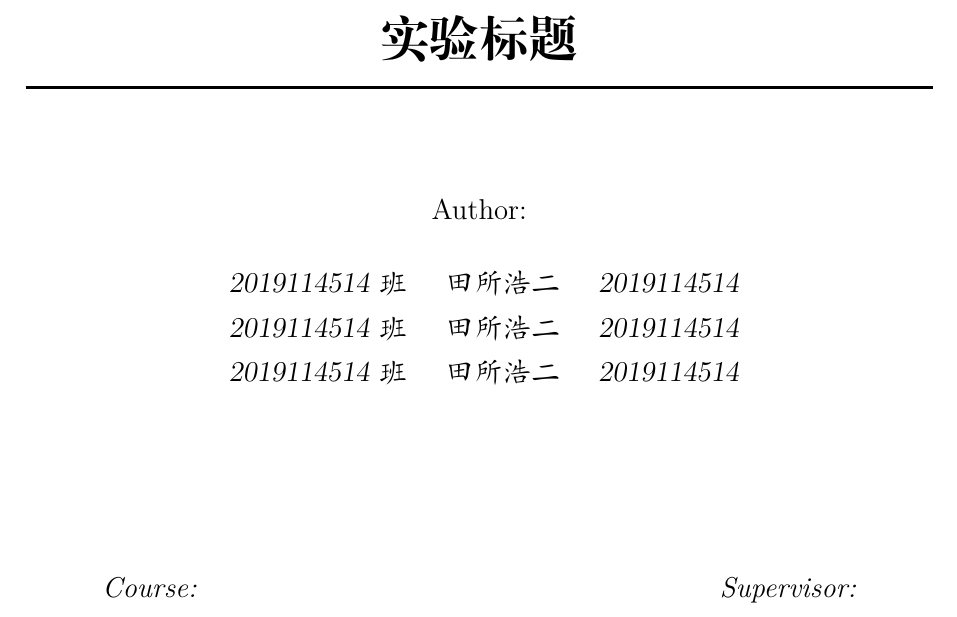
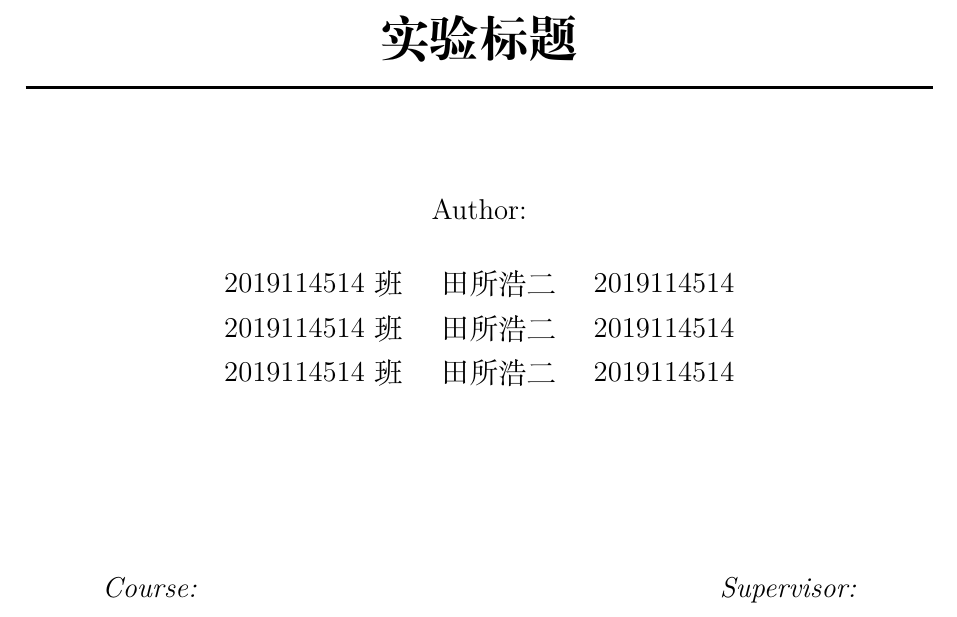
Before and after one commit to Sduby22/latex-report, a LaTeX document (main.tex, which reads cover.tex): part of page 1 of 6, cut so that both start at the same text. Compiled offline with XeLaTeX.

Commit message:
update cover

```diff
--- a/cover.tex
+++ b/cover.tex
@@ -14,7 +14,7 @@
 	\HRule \\[1.5cm]
 
 	\large Author:\\[0.5cm]
-	\large \emph{\@author}\\[3cm]
+	\large \@author\\[3cm]
 
 	\vfill
 	\begin{minipage}{0.4\textwidth}
--- a/main.tex
+++ b/main.tex
@@ -24,11 +24,11 @@
 \title{实验标题}
 \newcommand{\Supervisor}{\textsl{魏更宇副教授}}
 \newcommand{\Course}{\textsl{编译原理与技术程序设计}}
-\author{\textsl{
-2019114514班 \quad 田所浩二 \quad 2019114514\\ \
-2019114514班 \quad 田所浩二 \quad 2019114514\\ \
+\author{
+2019114514班 \quad 田所浩二 \quad 2019114514\\
+2019114514班 \quad 田所浩二 \quad 2019114514\\
 2019114514班 \quad 田所浩二 \quad 2019114514
-}}
+}
 \date{\today}
 
 \newcommand{\chap}[1]{\input{chap/#1}}
```
